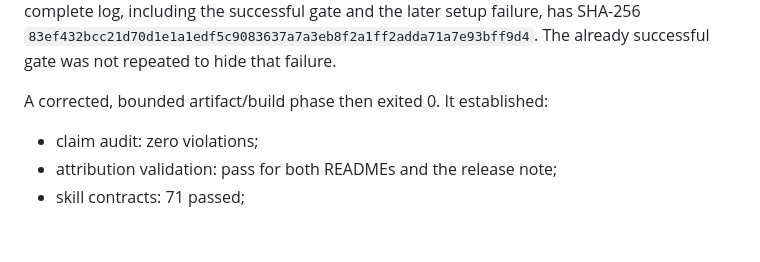
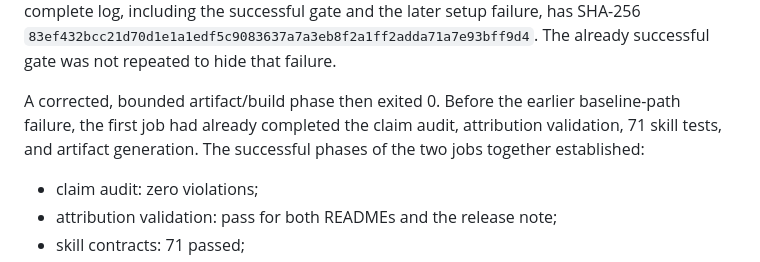
Before and after one commit to kuotunyu/perception-error-to-aeb, a Markdown page: docs/verification/clean-clone.md, the part around the change. Rendered like a GitHub page; blank space fills up the shorter version.

Commit message:
docs: correct reproduction job attribution

```diff
--- a/docs/verification/clean-clone.md
+++ b/docs/verification/clean-clone.md
@@ -141,7 +141,10 @@ failure, has SHA-256
 `83ef432bcc21d70d1e1a1edf5c9083637a7a3eb8f2a1ff2adda71a7e93bff9d4`.
 The already successful gate was not repeated to hide that failure.
 
-A corrected, bounded artifact/build phase then exited 0. It established:
+A corrected, bounded artifact/build phase then exited 0. Before the earlier
+baseline-path failure, the first job had already completed the claim audit,
+attribution validation, 71 skill tests, and artifact generation. The successful
+phases of the two jobs together established:
 
 - claim audit: zero violations;
 - attribution validation: pass for both READMEs and the release note;
```
